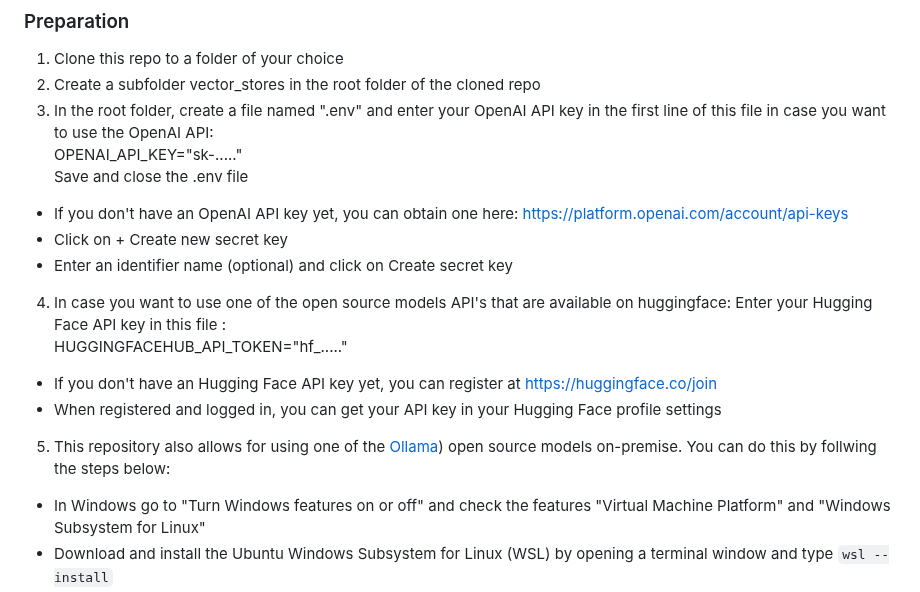
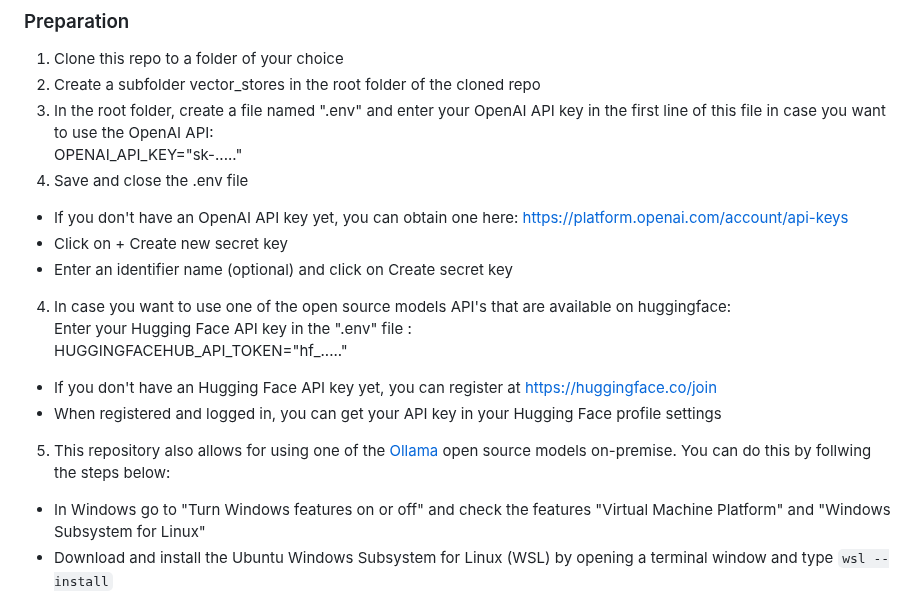
Before and after one commit to pbl-nl/appl-docchat, a Markdown page: README.md, the part around the change. GitHub-like rendering.

```diff
--- a/README.md
+++ b/README.md
@@ -11,15 +11,16 @@ A RAG (Retrieval Augmented Generation) setup for further exploration of chatting
 2. Create a subfolder vector_stores in the root folder of the cloned repo
 3. In the root folder, create a file named ".env" and enter your OpenAI API key in the first line of this file in case you want to use the OpenAI API:<br>
 OPENAI_API_KEY="sk-....."<br>
-Save and close the .env file<br>
+4. Save and close the .env file<br>
 * If you don't have an OpenAI API key yet, you can obtain one here: https://platform.openai.com/account/api-keys
 * Click on + Create new secret key
 * Enter an identifier name (optional) and click on Create secret key
-4. In case you want to use one of the open source models API's that are available on huggingface: Enter your Hugging Face API key in this file :<br>
+4. In case you want to use one of the open source models API's that are available on huggingface:<br>
+Enter your Hugging Face API key in the ".env" file :<br>
 HUGGINGFACEHUB_API_TOKEN="hf_....."<br>
 * If you don't have an Hugging Face API key yet, you can register at https://huggingface.co/join
 * When registered and logged in, you can get your API key in your Hugging Face profile settings
-5. This repository also allows for using one of the [Ollama](https://ollama.com/)) open source models on-premise. You can do this by follwing the steps below:
+5. This repository also allows for using one of the [Ollama](https://ollama.com/) open source models on-premise. You can do this by follwing the steps below:
 * In Windows go to "Turn Windows features on or off" and check the features "Virtual Machine Platform" and "Windows Subsystem for Linux"
 * Download and install the Ubuntu Windows Subsystem for Linux (WSL) by opening a terminal window and type <code>wsl --install</code>
 * In WSL, install Ollama with <code>curl -fsSL https://ollama.com/install.sh | sh</code>
```
